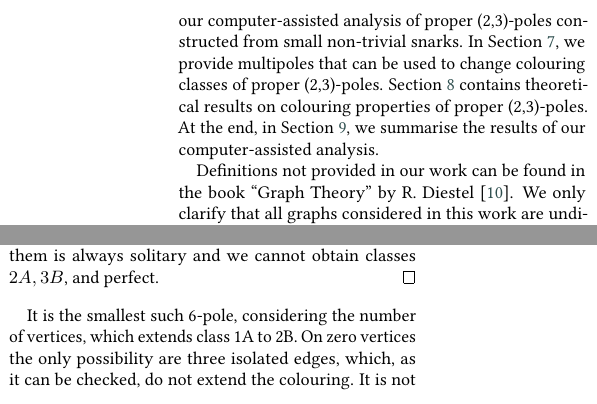
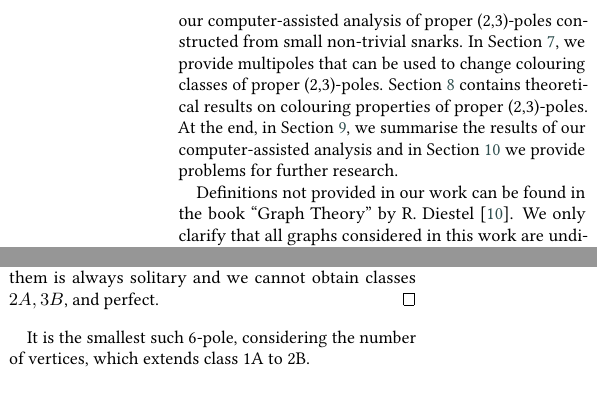
Before and after one commit to erehulka/proper23poles-itat23, a LaTeX document (main.tex, which reads chapters/00-introduction.tex, chapters/43-class-to-perfect.tex): two parts of the columns of pages 2 and 5 of 10, joined at a grey line, cut so that both start at the same text. Compiled offline with pdfLaTeX; a LaTeX package or settings file that is missing is left out.

Commit message:
final changes

```diff
--- a/chapters/00-introduction.tex
+++ b/chapters/00-introduction.tex
@@ -51,7 +51,7 @@ Determining whether a given graph is a snark is an NP-complete problem \cite{Hol
 
 %This thesis is structured as follows: In \cref{ch:multipoles-and-snarks}, we define and explain the terms necessary for understanding this topic, like the mentioned snarks, multipoles and others. In \cref{ch:proper-23-poles}, we explain what the~proper (2,3)-poles are. We define the mentioned colouring properties and divide proper (2,3)-poles into classes based on their colouring properties. In \cref{ch:our-work}, we present the~results of our work. To begin, we explain the methods of analysis we used, including a~simplified explanation of the algorithm and the format of the~outputs. We also provide some multipoles that can modify the colouring properties of proper (2,3)-poles. The~following section comprises the core of our work, presenting the theorems regarding the~colouring properties of proper (2,3)-poles. Specifically, we explore the necessary and sufficient conditions for these properties. Lastly, we provide data and observations from our analysis, including problems and questions that arose while exploring proper (2,3)-poles. We answer some of them but also include unanswered questions and problems that can be explored in further research.
 
-This paper is structured as follows. First, we develop the theory needed for our work. In \cref{sec:multipoles}, we define multipoles and all notions related to them, and in \cref{sec:multipole-colouring}, we develop the theory for describing colouring properties of multipoles. \cref{sec:5-poles} is specifically devoted to multipoles with five dangling edges while it explains the relation of proper (2,3)-poles to them. In \cref{ch:proper-23-poles}, we introduce several classes of proper (2,3)-poles with respect to their colouring properties. The rest of the paper focuses on our results. \cref{sec:analysis} describes methods of our computer-assisted analysis of proper (2,3)-poles constructed from small non-trivial snarks. In \cref{sec:classes-to-perfect}, we provide multipoles that can be used to change colouring classes of proper (2,3)-poles. \cref{sec:result-theorems} contains theoretical results on colouring properties of proper (2,3)-poles. At the end, in \cref{sec:observations}, we summarise the results of our computer-assisted analysis.
+This paper is structured as follows. First, we develop the theory needed for our work. In \cref{sec:multipoles}, we define multipoles and all notions related to them, and in \cref{sec:multipole-colouring}, we develop the theory for describing colouring properties of multipoles. \cref{sec:5-poles} is specifically devoted to multipoles with five dangling edges while it explains the relation of proper (2,3)-poles to them. In \cref{ch:proper-23-poles}, we introduce several classes of proper (2,3)-poles with respect to their colouring properties. The rest of the paper focuses on our results. \cref{sec:analysis} describes methods of our computer-assisted analysis of proper (2,3)-poles constructed from small non-trivial snarks. In \cref{sec:classes-to-perfect}, we provide multipoles that can be used to change colouring classes of proper (2,3)-poles. \cref{sec:result-theorems} contains theoretical results on colouring properties of proper (2,3)-poles. At the end, in \cref{sec:observations}, we summarise the results of our computer-assisted analysis and in \cref{sec:problems} we provide problems for further research.
 
 Definitions not provided in our work can be found in the book \quotes{Graph Theory} by R. Diestel \cite{Diestel2010}.
 We only clarify that all graphs considered in this work are undirected, and while we permit multiple edges, loops are not allowed.
--- a/chapters/43-class-to-perfect.tex
+++ b/chapters/43-class-to-perfect.tex
@@ -34,7 +34,7 @@ Let $T(A,B)$ be a proper (2,3)-pole, whose colouring class is 1A and let it allo
 %	\label{fig:1A2BCol}
 %\end{figure*}
 
-It is the smallest such 6-pole, considering the number of vertices, which extends class 1A to 2B. On zero vertices the only possibility are three isolated edges, which, as it can be checked, do not extend the colouring. It is not possible to get a 6-pole on one vertex, thus two vertices are the minimal amount.
+It is the smallest such 6-pole, considering the number of vertices, which extends class 1A to 2B.
 
 \subsection{Extending class 2B to 2A}
 
```
Also changed, not shown: chapters/45-observation.tex (+1 -1 lines), chapters/46-problems.tex (+2 -1 lines).
